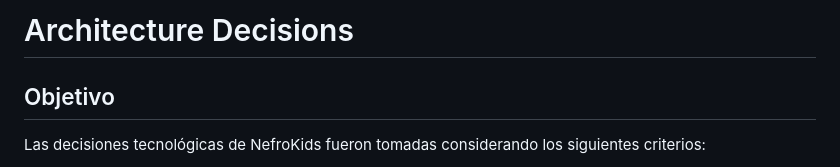
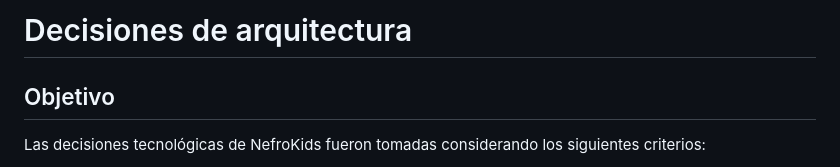
Before and after one commit to sackflorencia/NefroKids-app, a Markdown page: docs/architecture-decisions.md, the part around the change. Drawn GitHub-style.

```diff
--- a/docs/architecture-decisions.md
+++ b/docs/architecture-decisions.md
@@ -1,4 +1,4 @@
-# Architecture Decisions
+# Decisiones de arquitectura
 
 ## Objetivo
 
```
Also changed, not shown: docs/game-design.md (+210 -0 lines).
